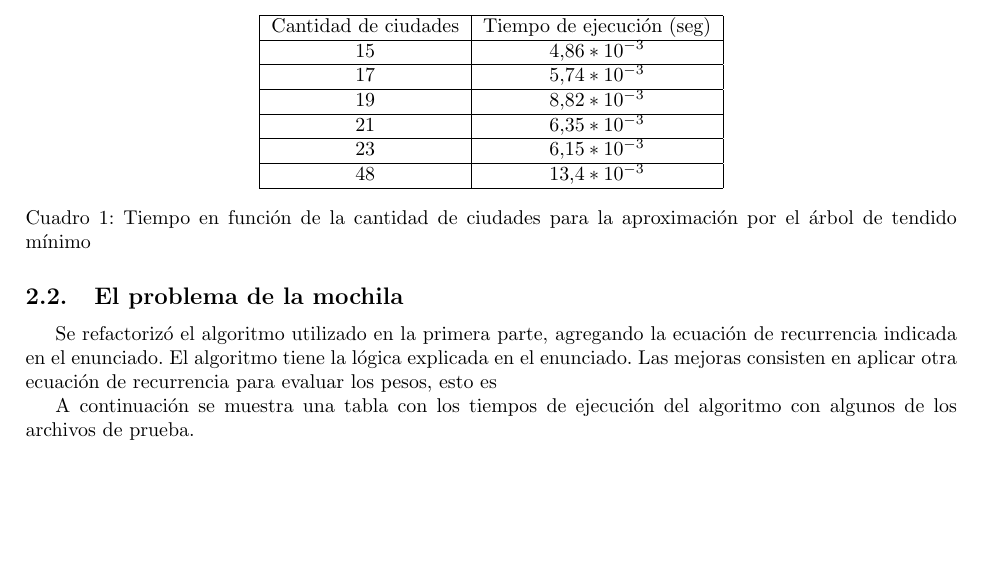
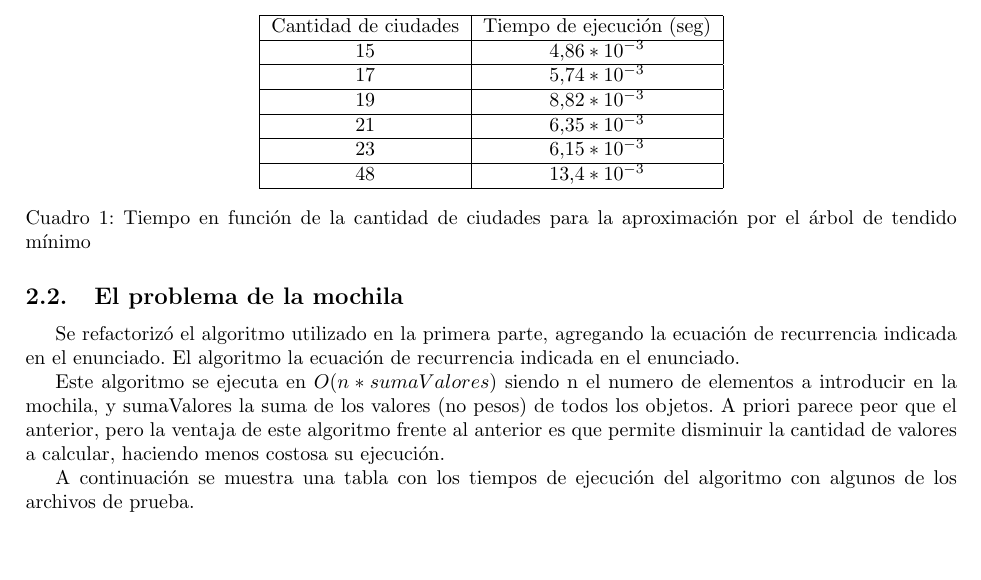
Before and after one commit to debmartin/tda22016-tp3, a LaTeX document (doc/informe.tex): part of page 4 of 5, cut so that both start at the same text. Compiled offline with pdfLaTeX.

Commit message:
Agrego complejidad de nueva mochila. Revisada general.

```diff
--- a/doc/informe.tex
+++ b/doc/informe.tex
@@ -175,7 +175,9 @@ Cantidad de ciudades	& Tiempo de ejecución (seg)\\\hline
 
 \subsection{El problema de la mochila}
 
-Se refactorizó el algoritmo utilizado en la primera parte, agregando la ecuación de recurrencia indicada en el enunciado. El algoritmo tiene la lógica explicada en el enunciado. Las mejoras consisten en aplicar otra ecuación de  recurrencia para evaluar los pesos, esto es
+Se refactorizó el algoritmo utilizado en la primera parte, agregando la ecuación de recurrencia indicada en el enunciado. El algoritmo la ecuación de recurrencia indicada en el enunciado.
+
+Este algoritmo se ejecuta en $O(n * sumaValores)$ siendo n el numero de elementos a introducir en la mochila, y sumaValores la suma de los valores (no pesos) de todos los objetos. A priori parece peor que el anterior, pero la ventaja de este algoritmo frente al anterior es que permite disminuir la cantidad de valores a calcular, haciendo menos costosa su ejecución.
 
 A continuación se muestra una tabla con los tiempos de ejecución del algoritmo con algunos de los archivos de prueba.
 
```
Also changed, not shown: doc/informe.pdf, 1 other file.
